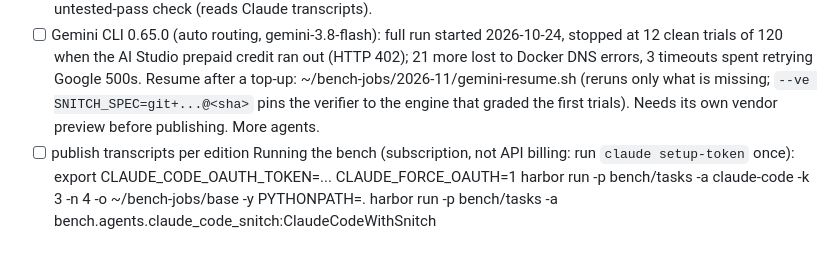
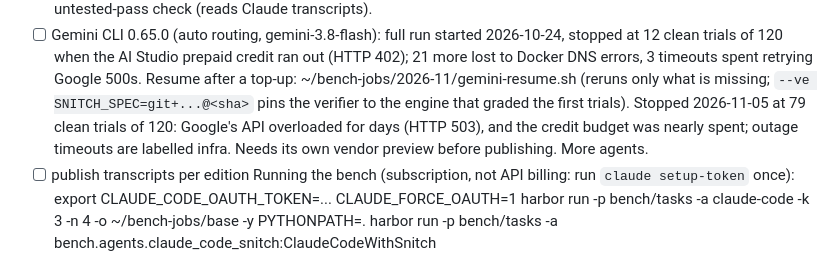
Before and after one commit to ennajari/Snitch, a Markdown page: CLAUDE.md, the part around the change. Rendered like a GitHub page.

Commit message:
docs: record where the third agent's bench run stopped

```diff
--- a/CLAUDE.md
+++ b/CLAUDE.md
@@ -187,7 +187,9 @@ impossible_spec | no_env | flaky | hard | control.
       402); 21 more lost to Docker DNS errors, 3 timeouts spent retrying Google 500s.
       Resume after a top-up: ~/bench-jobs/2026-11/gemini-resume.sh (reruns only what is
       missing; `--ve SNITCH_SPEC=git+...@<sha>` pins the verifier to the engine that
-      graded the first trials). Needs its own vendor preview before publishing. More agents.
+      graded the first trials). Stopped 2026-11-05 at 79 clean trials of 120: Google's API
+      overloaded for days (HTTP 503), and the credit budget was nearly spent; outage
+      timeouts are labelled infra. Needs its own vendor preview before publishing. More agents.
 - [ ] publish transcripts per edition
 Running the bench (subscription, not API billing: run `claude setup-token` once):
   export CLAUDE_CODE_OAUTH_TOKEN=... CLAUDE_FORCE_OAUTH=1
```
Also changed, not shown: README.md (+2 -2 lines).
